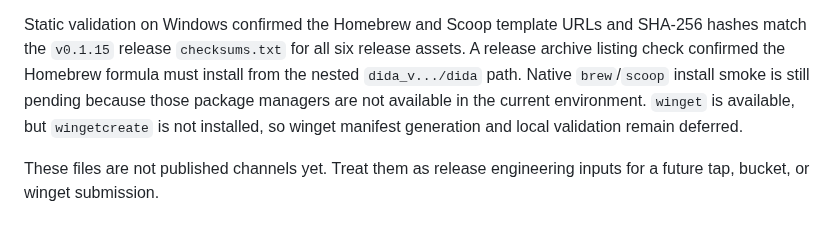
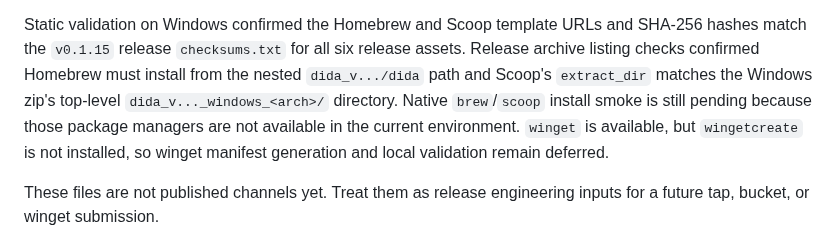
Before and after one commit to DeliciousBuding/dida-cli, a Markdown page: docs/distribution.md, the part around the change. Rendered like a GitHub page.

```diff
--- a/docs/distribution.md
+++ b/docs/distribution.md
@@ -121,10 +121,11 @@ live outside this repository:
 
 Static validation on Windows confirmed the Homebrew and Scoop template URLs
 and SHA-256 hashes match the `v0.1.15` release `checksums.txt` for all six
-release assets. A release archive listing check confirmed the Homebrew formula
-must install from the nested `dida_v.../dida` path. Native `brew`/`scoop`
-install smoke is still pending because those package managers are not available
-in the current environment.
+release assets. Release archive listing checks confirmed Homebrew must install
+from the nested `dida_v.../dida` path and Scoop's `extract_dir` matches the
+Windows zip's top-level `dida_v..._windows_<arch>/` directory. Native
+`brew`/`scoop` install smoke is still pending because those package managers
+are not available in the current environment.
 `winget` is available, but `wingetcreate` is not installed, so winget manifest
 generation and local validation remain deferred.
 
```
Also changed, not shown: docs/research/roadmap-completion-audit.md (+2 -0 lines).
